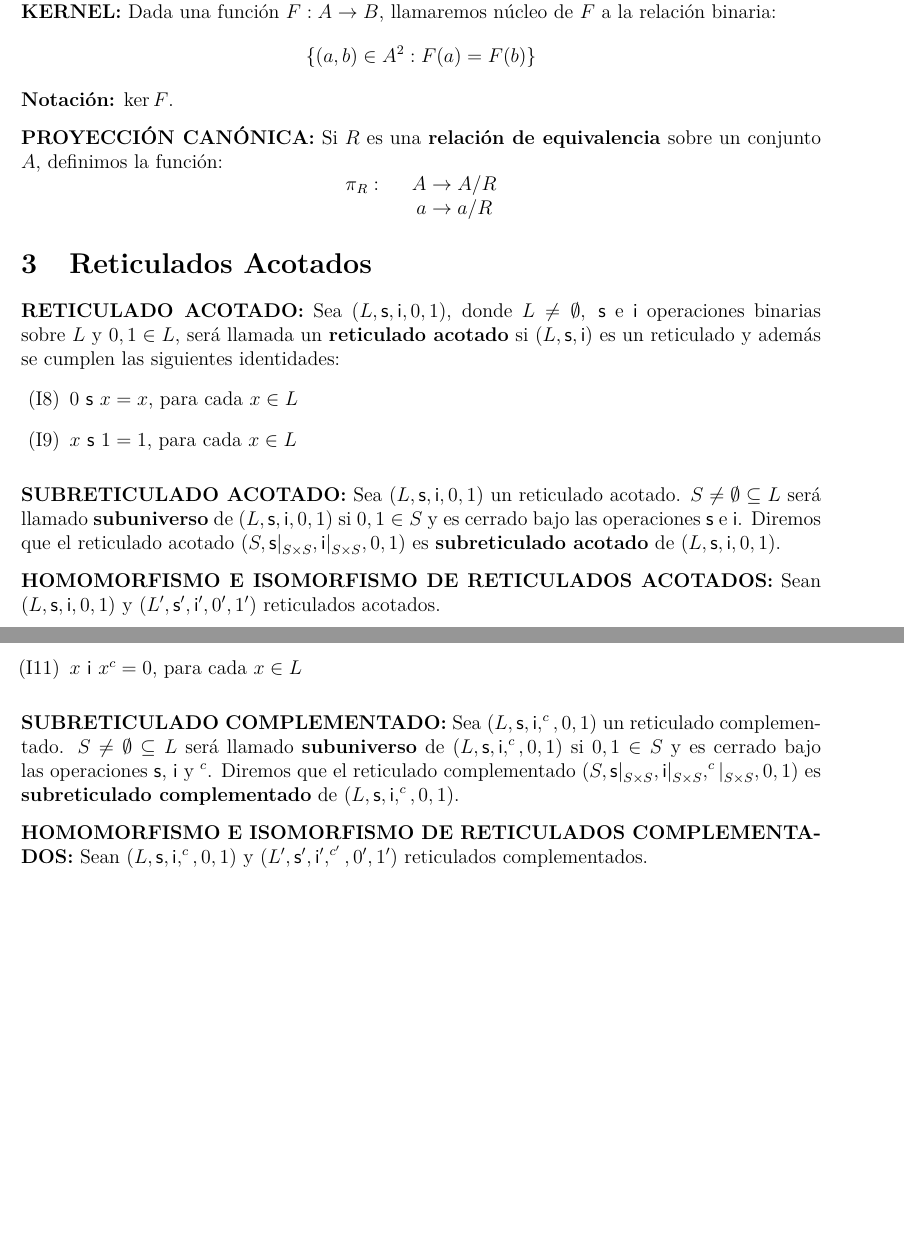
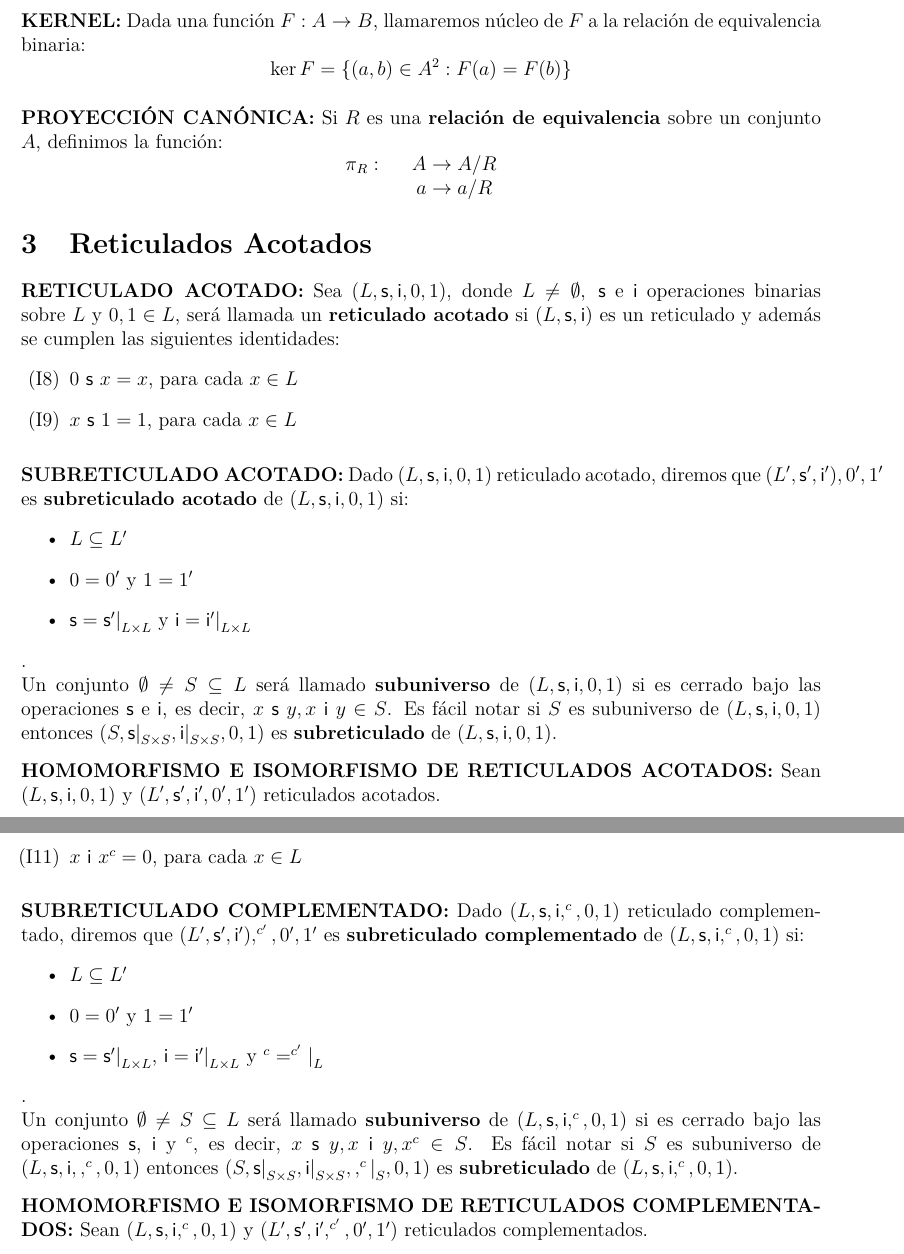
Before and after one commit to FaMAFStuffs/definicionesLogica, a LaTeX document (definiciones.tex, which reads 1/2_reticulados.tex, 1/3_reticulados_acotados.tex, 1/4_reticulados_complementados.tex): two parts of pages 3 and 4 of 5, joined at a grey line, cut so that both start at the same text, the shorter picture padded with empty space. Compiled offline with pdfLaTeX.

Commit message:
First part ready

```diff
--- a/1/2_reticulados.tex
+++ b/1/2_reticulados.tex
@@ -65,12 +72,11 @@
   \]
 
   \vspace{3mm}
-  \PN \textbf{KERNEL:} Dada una función $F: A \rightarrow B$, llamaremos núcleo de $F$ a la relación binaria:
+  \PN \textbf{KERNEL:} Dada una función $F: A \rightarrow B$, llamaremos núcleo de $F$ a la relación de equivalencia
+  binaria:
   \[
-    \{(a,b) \in A^{2}: F(a) = F(b)\}
+    \ker F = \{(a,b) \in A^{2}: F(a) = F(b)\}
   \]
-
-  \PN \textbf{Notación:} $\ker F$.
 
   \vspace{3mm}
   \PN \textbf{PROYECCIÓN CANÓNICA:} Si $R$ es una \textbf{relación de equivalencia} sobre un conjunto $A$, definimos la
--- a/1/3_reticulados_acotados.tex
+++ b/1/3_reticulados_acotados.tex
@@ -9,10 +9,18 @@
   \end{enumerate}
 
   \vspace{3mm}
-  \PN \textbf{SUBRETICULADO ACOTADO:} Sea $(L, \SU, \IN, 0, 1)$ un reticulado acotado. $S \neq \emptyset \subseteq L$
-  será llamado \textbf{subuniverso} de $(L, \SU, \IN, 0, 1)$ si $0, 1 \in S$ y es cerrado bajo las operaciones $\SU$ e
-  $\IN$. Diremos que el reticulado acotado $(S, \SU\mathrm{\mid}_{S \times S}, \IN\mathrm{\mid}_{S \times S}, 0, 1)$ es
-  \textbf{subreticulado acotado} de $(L, \SU, \IN, 0, 1)$.
+  \PN \textbf{SUBRETICULADO ACOTADO:} Dado $(L, \SU, \IN, 0, 1)$ reticulado acotado, diremos que $(L^{\prime},
+  \SU^{\prime}, \IN^{\prime}), 0^{\prime}, 1^{\prime}$ es \textbf{subreticulado acotado} de $(L, \SU, \IN, 0, 1)$ si:
+  \begin{itemize}
+    \item $L \subseteq L^{\prime}$
+    \item $0 = 0^{\prime}$ y $1 = 1^{\prime}$
+    \item $\SU = \SU^{\prime}\mathrm{\mid}_{L \times L}$ y $\IN = \IN^{\prime}\mathrm{\mid}_{L \times L}$
+  \end{itemize}.
+
+  \PN Un conjunto $\emptyset \neq S \subseteq L$ será llamado \textbf{subuniverso} de $(L, \SU, \IN, 0, 1)$ si es
+  cerrado bajo las operaciones $\SU$ e $\IN$, es decir, $x \ \SU \ y, x \ \IN \ y \in S$. Es fácil notar si $S$ es
+  subuniverso de $(L, \SU, \IN, 0, 1)$ entonces $(S, \SU\mathrm{\mid}_{S \times S}, \IN\mathrm{\mid}_{S \times S}, 0,
+  1)$ es \textbf{subreticulado} de $(L, \SU, \IN, 0, 1)$.
 
   \vspace{3mm}
   \PN \textbf{HOMOMORFISMO E ISOMORFISMO DE RETICULADOS ACOTADOS:} Sean $(L, \SU, \IN, 0, 1)$ y
--- a/1/4_reticulados_complementados.tex
+++ b/1/4_reticulados_complementados.tex
@@ -18,11 +18,20 @@
   \end{enumerate}
 
   \vspace{3mm}
-  \PN \textbf{SUBRETICULADO COMPLEMENTADO:} Sea $(L, \SU, \IN, ^{c}, 0, 1)$ un reticulado complementado. $S \neq
-  \emptyset \subseteq L$ será llamado \textbf{subuniverso} de $(L, \SU, \IN, ^{c}, 0, 1)$ si $0, 1 \in S$ y es cerrado
-  bajo las operaciones $\SU$, $\IN$ y $^{c}$. Diremos que el reticulado complementado
-  $(S, \SU\mathrm{\mid}_{S \times S}, \IN\mathrm{\mid}_{S \times S}, ^{c}\mathrm{\mid}_{S \times S}, 0, 1)$ es
-  \textbf{subreticulado complementado} de $(L, \SU, \IN, ^{c}, 0, 1)$.
+  \PN \textbf{SUBRETICULADO COMPLEMENTADO:} Dado $(L, \SU, \IN, ^{c}, 0, 1)$ reticulado complementado, diremos que
+  $(L^{\prime}, \SU^{\prime}, \IN^{\prime}), ^{c^{\prime}}, 0^{\prime}, 1^{\prime}$ es \textbf{subreticulado
+  complementado} de $(L, \SU, \IN, ^{c}, 0, 1)$ si:
+  \begin{itemize}
+    \item $L \subseteq L^{\prime}$
+    \item $0 = 0^{\prime}$ y $1 = 1^{\prime}$
+    \item $\SU = \SU^{\prime}\mathrm{\mid}_{L \times L}$, $\IN = \IN^{\prime}\mathrm{\mid}_{L \times L}$ y
+      $^{c} = ^{c^{\prime}}\mathrm{\mid}_{L}$
+  \end{itemize}.
+
+  \PN Un conjunto $\emptyset \neq S \subseteq L$ será llamado \textbf{subuniverso} de $(L, \SU, \IN, ^{c}, 0, 1)$ si es
+  cerrado bajo las operaciones $\SU$, $\IN$ y $^{c}$, es decir, $x \ \SU \ y, x \ \IN \ y, x^{c} \in S$. Es fácil notar
+  si $S$ es subuniverso de $(L, \SU, \IN, , ^{c}, 0, 1)$ entonces $(S, \SU\mathrm{\mid}_{S \times S}, \IN\mathrm{\mid}_{
+  S \times S}, , ^{c}\mathrm{\mid}_{S}, 0, 1)$ es \textbf{subreticulado} de $(L, \SU, \IN, ^{c}, 0, 1)$.
 
   \vspace{3mm}
   \PN \textbf{HOMOMORFISMO E ISOMORFISMO DE RETICULADOS COMPLEMENTADOS:} Sean $(L, \SU, \IN, ^{c}, 0, 1)$ y
```
Also changed, not shown: 1/5_reticulados_distributivos.tex (+8 -4 lines), 1/2_reticulados.tex (15 more changed lines), 1/4_reticulados_complementados.tex (5 more changed lines).
